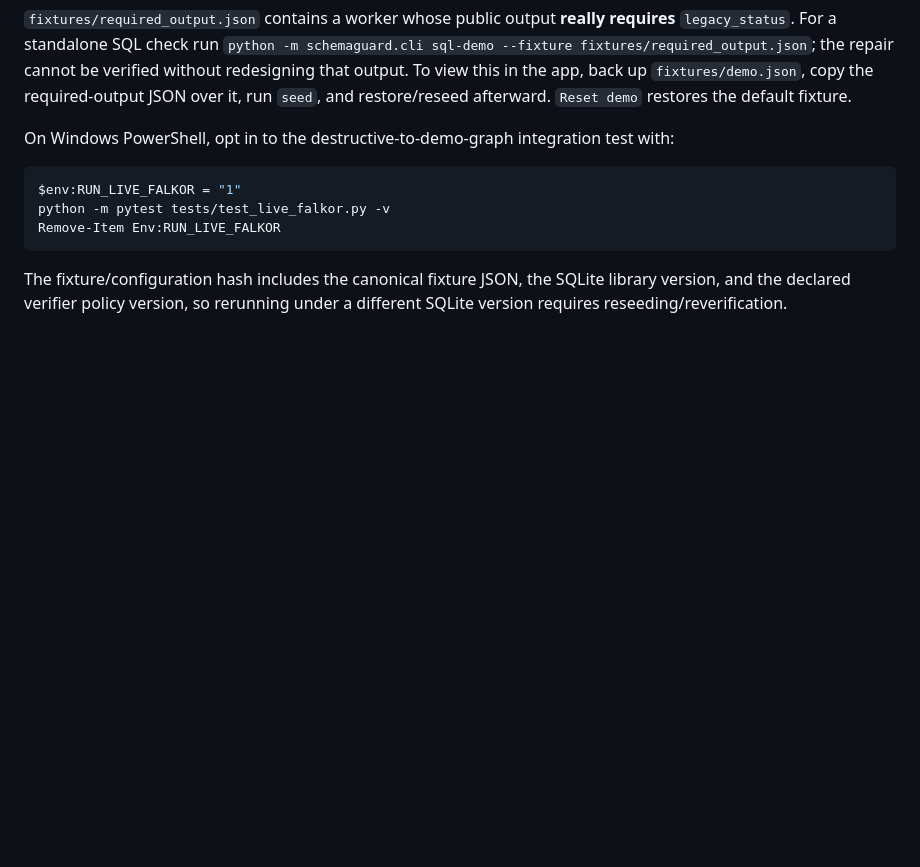
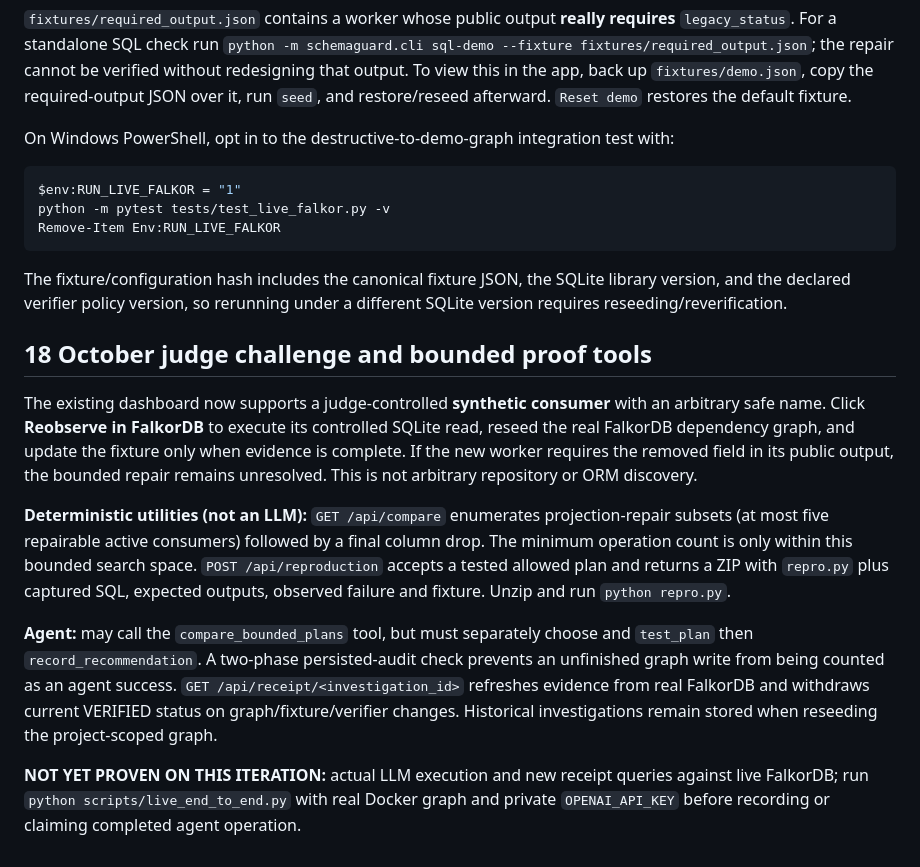
Before and after one commit to snigdha950/SchemaGuard, a Markdown page: README.md, the part around the change. Rendered like a GitHub page; blank space fills up the shorter version.

Commit message:
Document bounded judge challenge, evidence receipts and honest live blockers

````diff
--- a/README.md
+++ b/README.md
@@ -166,3 +166,14 @@ Remove-Item Env:RUN_LIVE_FALKOR
 ```
 
 The fixture/configuration hash includes the canonical fixture JSON, the SQLite library version, and the declared verifier policy version, so rerunning under a different SQLite version requires reseeding/reverification.
+
+
+## 18 October judge challenge and bounded proof tools
+
+The existing dashboard now supports a judge-controlled **synthetic consumer** with an arbitrary safe name. Click **Reobserve in FalkorDB** to execute its controlled SQLite read, reseed the real FalkorDB dependency graph, and update the fixture only when evidence is complete. If the new worker requires the removed field in its public output, the bounded repair remains unresolved. This is not arbitrary repository or ORM discovery.
+
+**Deterministic utilities (not an LLM):** `GET /api/compare` enumerates projection-repair subsets (at most five repairable active consumers) followed by a final column drop. The minimum operation count is only within this bounded search space. `POST /api/reproduction` accepts a tested allowed plan and returns a ZIP with `repro.py` plus captured SQL, expected outputs, observed failure and fixture. Unzip and run `python repro.py`.
+
+**Agent:** may call the `compare_bounded_plans` tool, but must separately choose and `test_plan` then `record_recommendation`. A two-phase persisted-audit check prevents an unfinished graph write from being counted as an agent success. `GET /api/receipt/<investigation_id>` refreshes evidence from real FalkorDB and withdraws current VERIFIED status on graph/fixture/verifier changes. Historical investigations remain stored when reseeding the project-scoped graph.
+
+**NOT YET PROVEN ON THIS ITERATION:** actual LLM execution and new receipt queries against live FalkorDB; run `python scripts/live_end_to_end.py` with real Docker graph and private `OPENAI_API_KEY` before recording or claiming completed agent operation.
````
